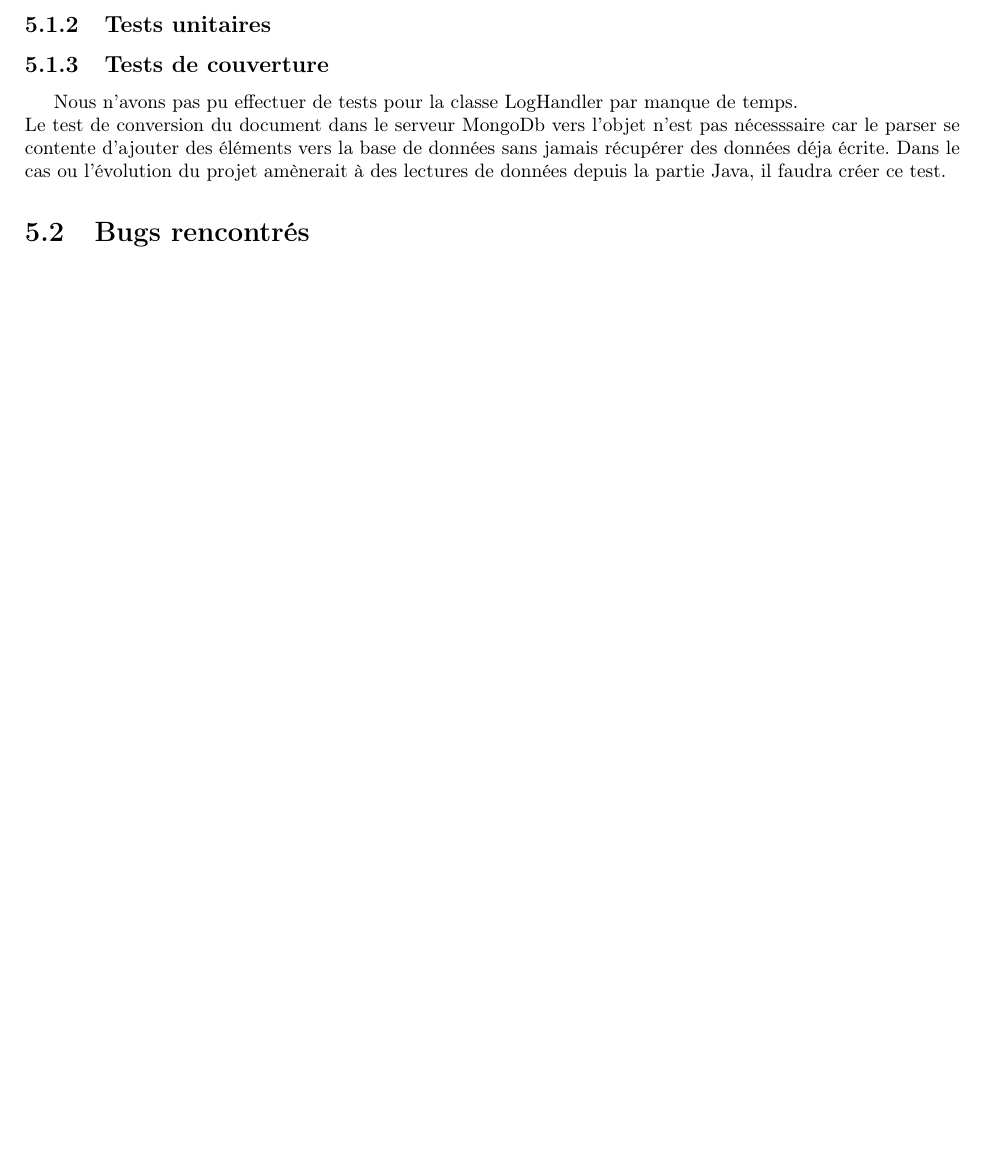
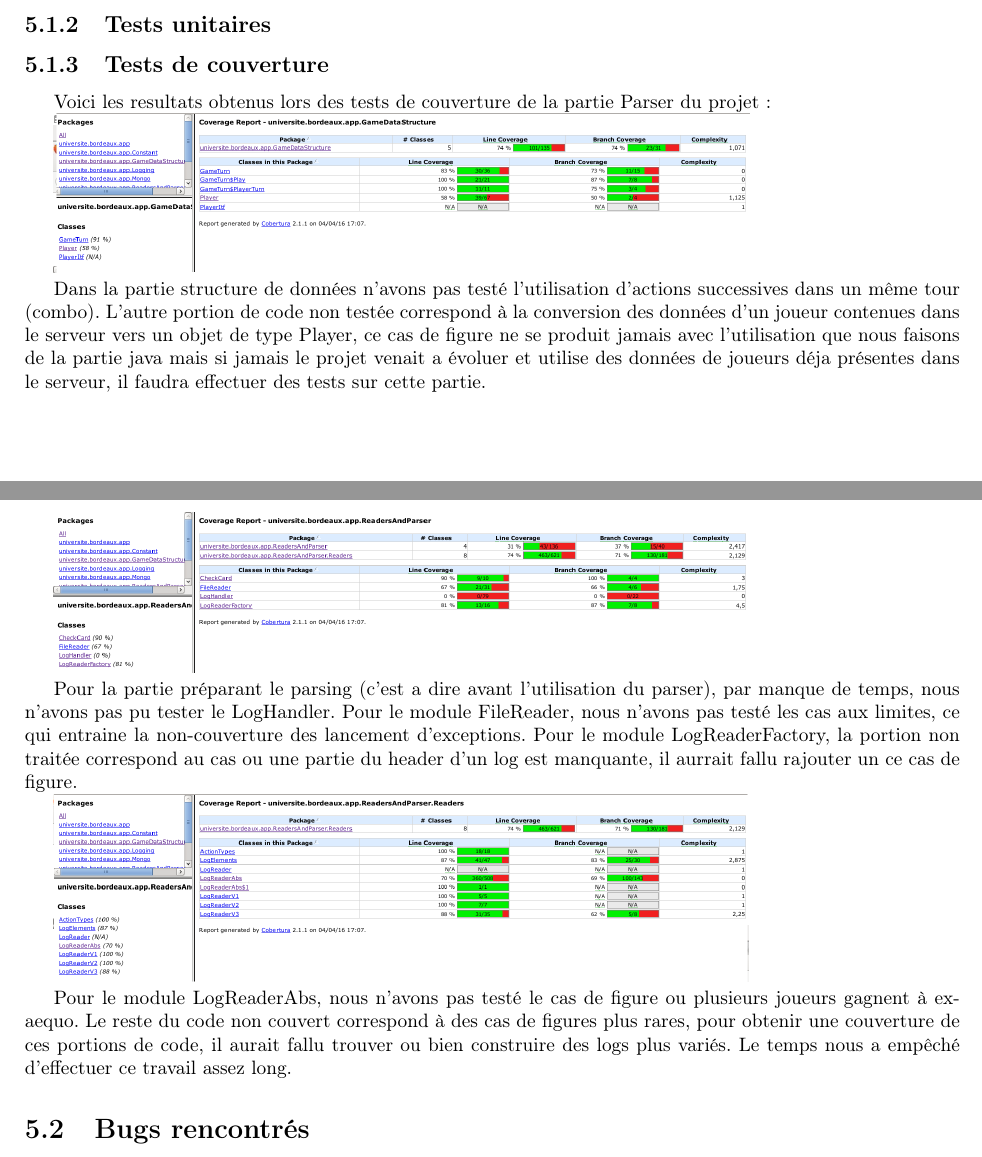
Before and after one commit to WillianPaiva/dominion_datamining, a LaTeX document (memoire/main.tex, which reads memoire/fonctionnementTests.tex): part of page 18 of 28 before the commit and two parts of pages 18 and 19 of 29 after it, the two joined at a grey line, cut so that both start at the same text, the shorter picture padded with empty space. Compiled offline with pdfLaTeX.

```diff
--- a/memoire/fonctionnementTests.tex
+++ b/memoire/fonctionnementTests.tex
@@ -22,8 +22,19 @@
 
 
 \subsection{Tests de couverture}
-%TODO: ajouter les images pour les tests de couverture
-Nous n'avons pas pu effectuer de tests pour la classe LogHandler par manque de temps.\\ Le test de conversion du document dans le serveur MongoDb vers l'objet n'est pas nécesssaire car le parser se contente d'ajouter des éléments vers la base de données sans jamais récupérer des données déja écrite. Dans le cas ou l'évolution du projet amènerait à des lectures de données depuis la partie Java, il faudra créer ce test.
+Voici les resultats obtenus lors des tests de couverture de la partie Parser du projet:
+
+\includegraphics[scale=0.35,keepaspectratio]{./coverage_GameDataStructure}
+
+Dans la partie structure de données n'avons pas testé l'utilisation d'actions successives dans un même tour (combo). L'autre portion de code non testée correspond à la conversion des données d'un joueur contenues dans le serveur vers un objet de type Player, ce cas de figure ne se produit jamais avec l'utilisation que nous faisons de la partie java mais si jamais le projet venait a évoluer et utilise des données de joueurs déja présentes dans le serveur, il faudra effectuer des tests sur cette partie.
+
+\includegraphics[scale=0.35,keepaspectratio]{./coverage_ReadersAndParser}
+
+Pour la partie préparant le parsing (c'est a dire avant l'utilisation du parser), par manque de temps, nous n'avons pas pu tester le LogHandler. Pour le module FileReader, nous n'avons pas testé les cas aux limites, ce qui entraine la non-couverture des lancement d'exceptions. Pour le module LogReaderFactory, la portion non traitée correspond au cas ou une partie du header d'un log est manquante, il aurrait fallu rajouter un ce cas de figure.
+
+\includegraphics[scale=0.35,keepaspectratio]{./coverage_ReadersLog}
+
+Pour le module LogReaderAbs, nous n'avons pas testé le cas de figure ou plusieurs joueurs gagnent à ex-aequo. Le reste du code non couvert correspond à des cas de figures plus rares, pour obtenir une couverture de ces portions de code, il aurait fallu trouver ou bien construire des logs plus variés. Le temps nous a empêché d'effectuer ce travail assez long.
 
 \section{Bugs rencontrés}
 
```
